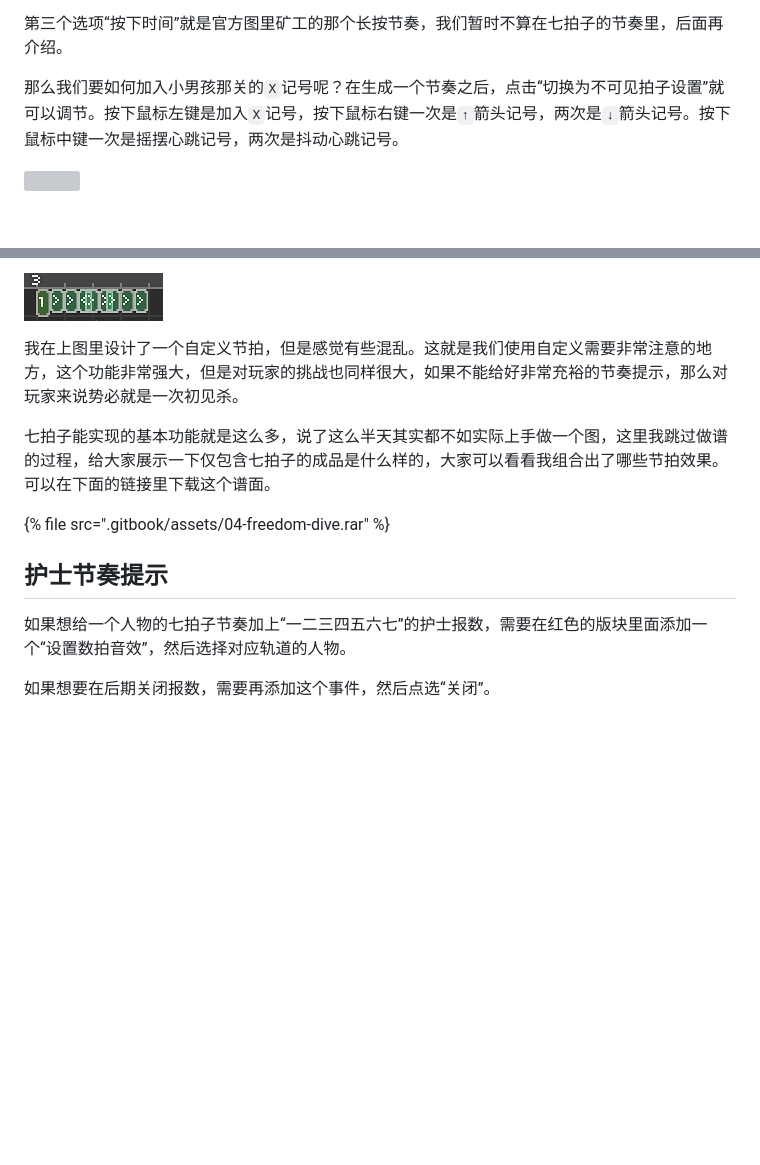
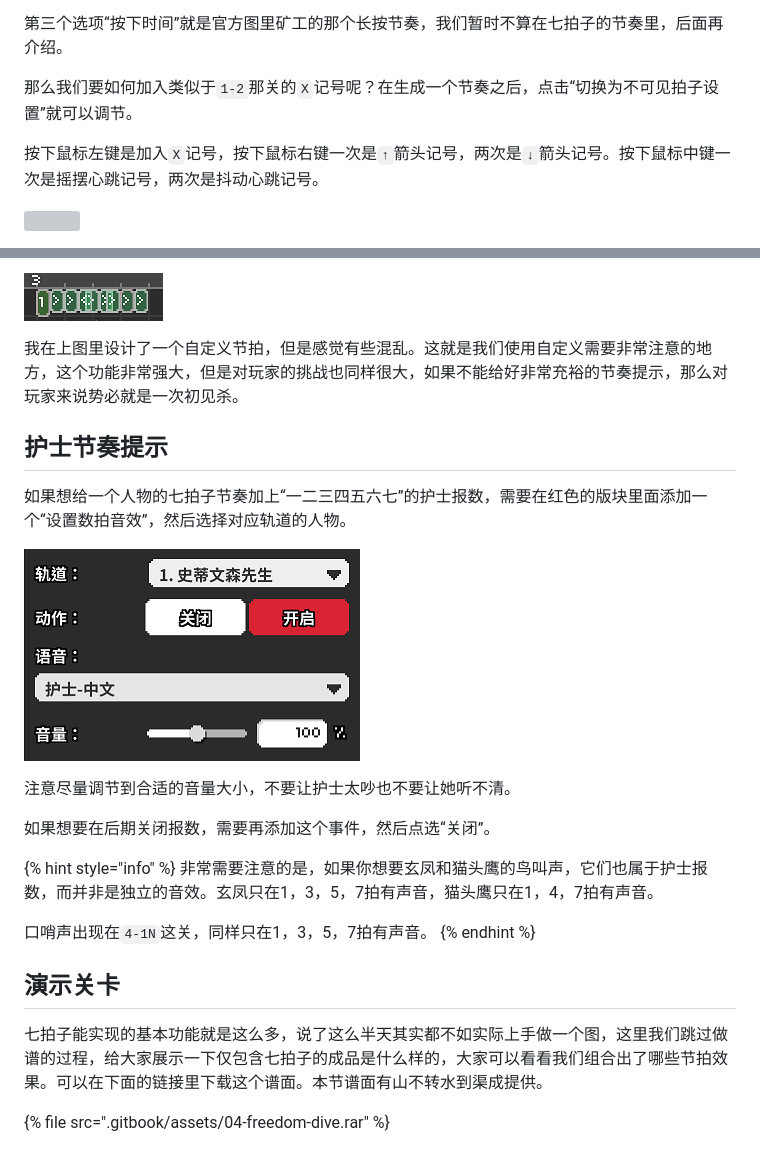
Before and after one commit to SBZSDQuCHeng/RDEditorTutorialCHN, a Markdown page: 04.md, 2 parts joined by grey strips. Rendered like a GitHub page; pictures changed too: .gitbook/assets/04-05.png (added); blank space fills up the shorter version; grey boxes are pictures that could not be loaded.

Commit message:
GitBook: [master] 23 pages and one asset modified

```diff
--- a/04.md
+++ b/04.md
@@ -24,7 +24,9 @@ description: 详细介绍七拍子的所有功能和设计技巧
 
 第三个选项“按下时间”就是官方图里矿工的那个长按节奏，我们暂时不算在七拍子的节奏里，后面再介绍。
 
-那么我们要如何加入小男孩那关的`X`记号呢？在生成一个节奏之后，点击“切换为不可见拍子设置”就可以调节。按下鼠标左键是加入`X`记号，按下鼠标右键一次是`↑`箭头记号，两次是`↓`箭头记号。按下鼠标中键一次是摇摆心跳记号，两次是抖动心跳记号。
+那么我们要如何加入类似于`1-2`那关的`X`记号呢？在生成一个节奏之后，点击“切换为不可见拍子设置”就可以调节。
+
+按下鼠标左键是加入`X`记号，按下鼠标右键一次是`↑`箭头记号，两次是`↓`箭头记号。按下鼠标中键一次是摇摆心跳记号，两次是抖动心跳记号。
 
 ![](.gitbook/assets/04-03.png)
 
@@ -38,12 +40,24 @@ description: 详细介绍七拍子的所有功能和设计技巧
 
 我在上图里设计了一个自定义节拍，但是感觉有些混乱。这就是我们使用自定义需要非常注意的地方，这个功能非常强大，但是对玩家的挑战也同样很大，如果不能给好非常充裕的节奏提示，那么对玩家来说势必就是一次初见杀。
 
-七拍子能实现的基本功能就是这么多，说了这么半天其实都不如实际上手做一个图，这里我跳过做谱的过程，给大家展示一下仅包含七拍子的成品是什么样的，大家可以看看我组合出了哪些节拍效果。可以在下面的链接里下载这个谱面。
-
-{% file src=".gitbook/assets/04-freedom-dive.rar" %}
-
 ## 护士节奏提示
 
 如果想给一个人物的七拍子节奏加上“一二三四五六七”的护士报数，需要在红色的版块里面添加一个“设置数拍音效”，然后选择对应轨道的人物。
 
+![](.gitbook/assets/04-05.png)
+
+注意尽量调节到合适的音量大小，不要让护士太吵也不要让她听不清。
+
 如果想要在后期关闭报数，需要再添加这个事件，然后点选“关闭”。
+
+{% hint style="info" %}
+非常需要注意的是，如果你想要玄凤和猫头鹰的鸟叫声，它们也属于护士报数，而并非是独立的音效。玄凤只在1，3，5，7拍有声音，猫头鹰只在1，4，7拍有声音。
+
+口哨声出现在`4-1N`这关，同样只在1，3，5，7拍有声音。
+{% endhint %}
+
+## 演示关卡
+
+七拍子能实现的基本功能就是这么多，说了这么半天其实都不如实际上手做一个图，这里我们跳过做谱的过程，给大家展示一下仅包含七拍子的成品是什么样的，大家可以看看我们组合出了哪些节拍效果。可以在下面的链接里下载这个谱面。本节谱面有山不转水到渠成提供。
+
+{% file src=".gitbook/assets/04-freedom-dive.rar" %}
```
